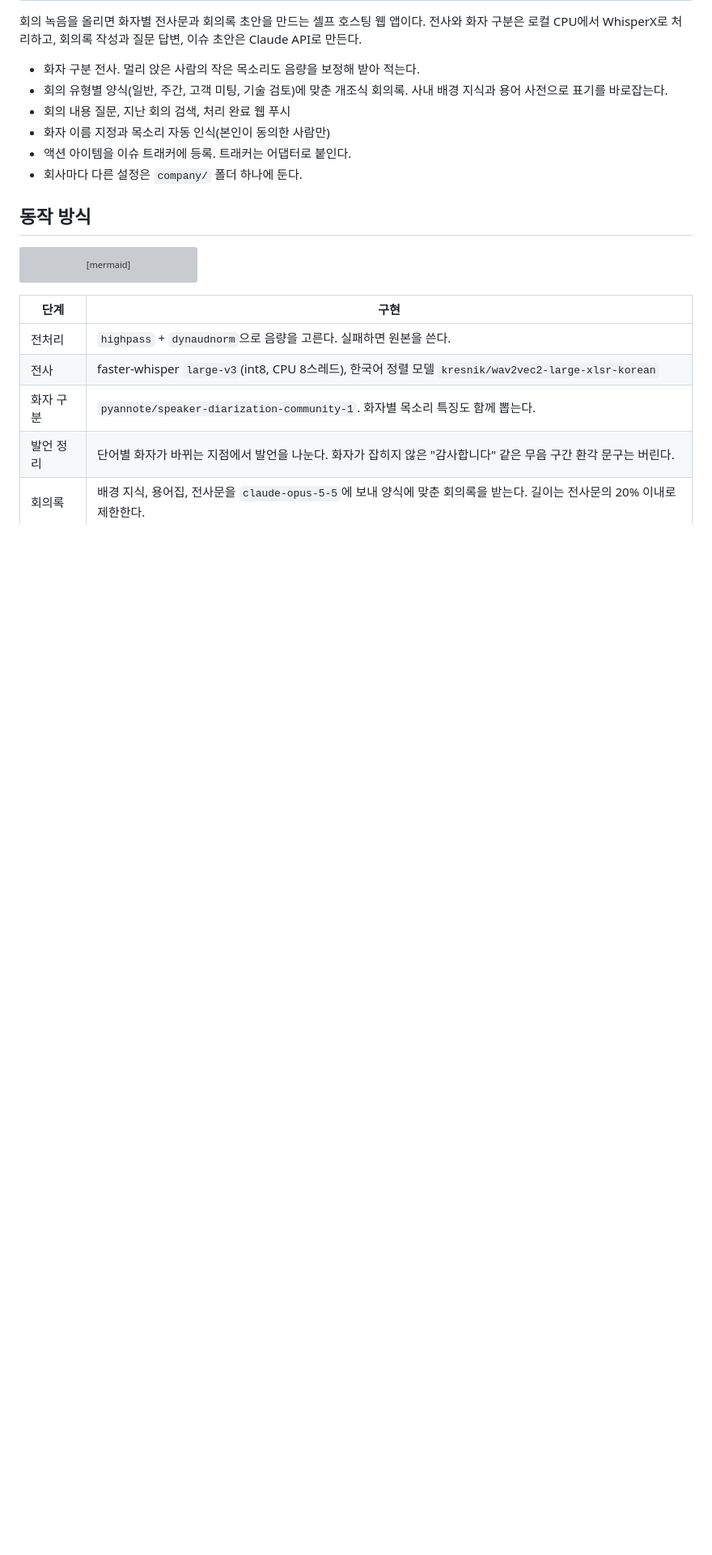
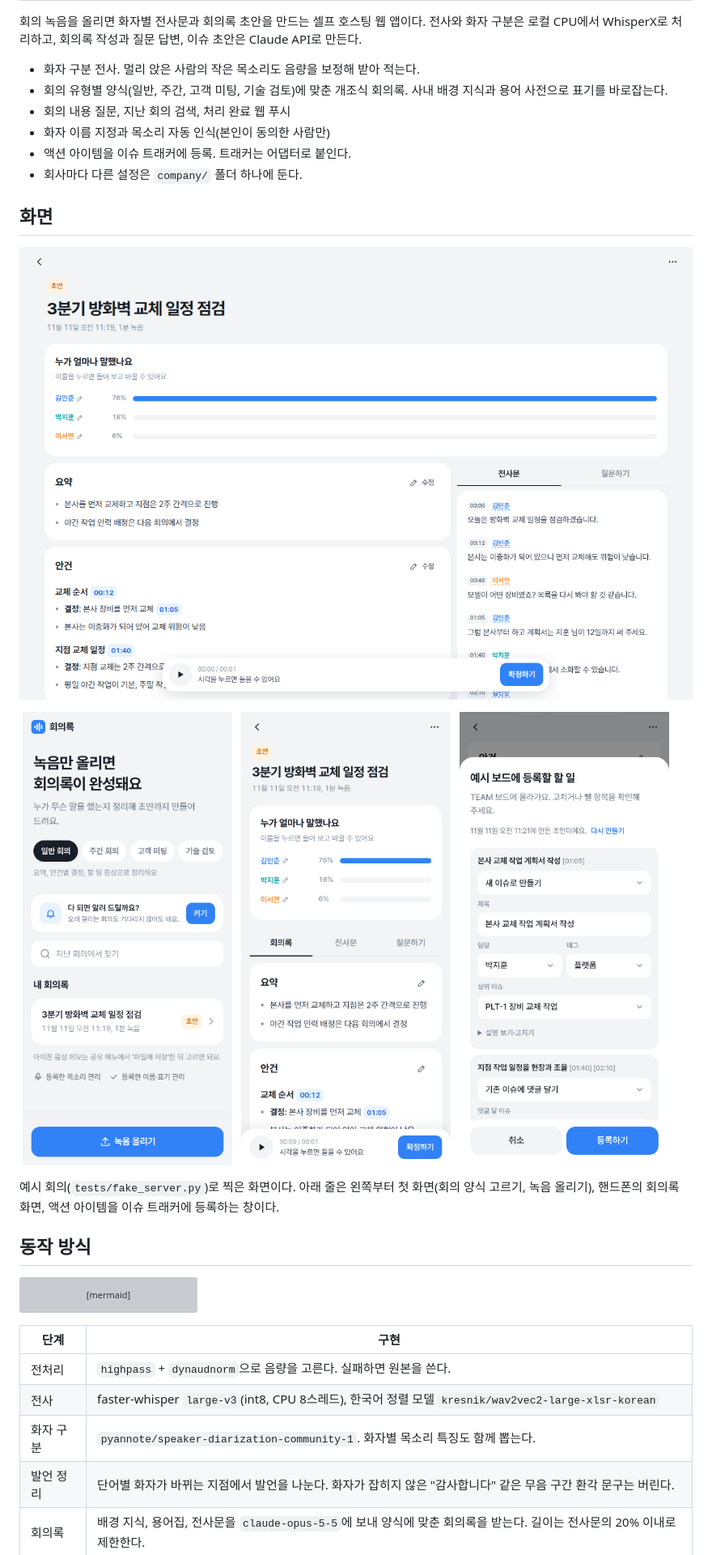
Before and after one commit to git-mesome/meeting-notes-agent, a Markdown page: README.md, the part around one of its changes. Shown at 81% size. GitHub-like rendering; pictures changed too: docs/screenshots/home.png (added), docs/screenshots/issues-mobile.png (added), docs/screenshots/meeting-desktop.png (added); blank space fills up the shorter version; grey boxes are pictures that could not be loaded.

Commit message:
README에 예시 회의로 찍은 화면 추가
데스크톱 회의록 화면, 핸드폰의 첫 화면과 회의록 화면, 이슈 등록 창. 가짜 서버(tests/fake_server.py)의
예시 회의와 예시 회사 폴더(company.example)로 찍었다. docs는 Docker 이미지에 넣지 않는다.

Co-Authored-By: Claude Opus 5.5 <noreply@anthropic.com>

```diff
--- a/README.md
+++ b/README.md
@@ -8,6 +8,18 @@
 - 화자 이름 지정과 목소리 자동 인식(본인이 동의한 사람만)
 - 액션 아이템을 이슈 트래커에 등록. 트래커는 어댑터로 붙인다.
 - 회사마다 다른 설정은 `company/` 폴더 하나에 둔다.
+
+## 화면
+
+![회의록 화면(데스크톱): 화자별 발언 비율, 안건별 회의록, 전사문](docs/screenshots/meeting-desktop.png)
+
+<p>
+  <img src="docs/screenshots/home.png" width="32%" alt="첫 화면: 회의 양식을 고르고 녹음을 올린다">
+  <img src="docs/screenshots/meeting-mobile.png" width="32%" alt="핸드폰의 회의록 화면">
+  <img src="docs/screenshots/issues-mobile.png" width="32%" alt="액션 아이템을 이슈 트래커에 등록하는 창">
+</p>
+
+예시 회의(`tests/fake_server.py`)로 찍은 화면이다. 아래 줄은 왼쪽부터 첫 화면(회의 양식 고르기, 녹음 올리기), 핸드폰의 회의록 화면, 액션 아이템을 이슈 트래커에 등록하는 창이다.
 
 ## 동작 방식
 
```
Also changed, not shown: other parts of README.md (+1 -0 lines), 1 other file.
